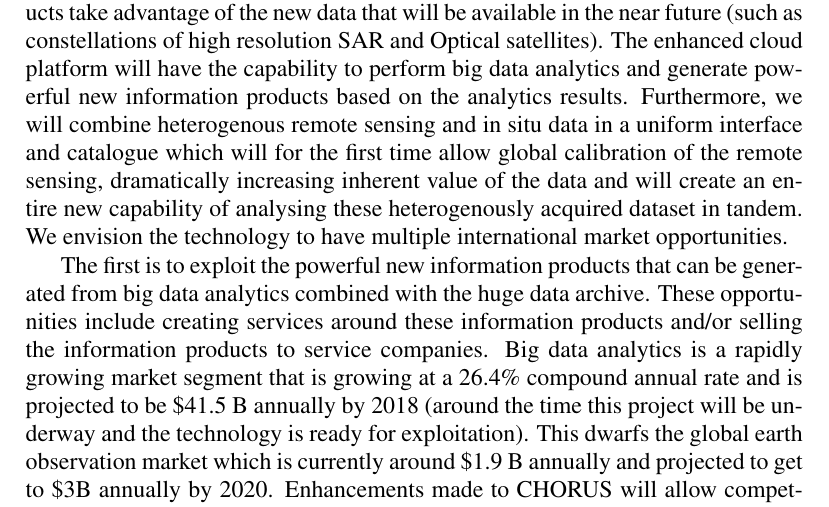
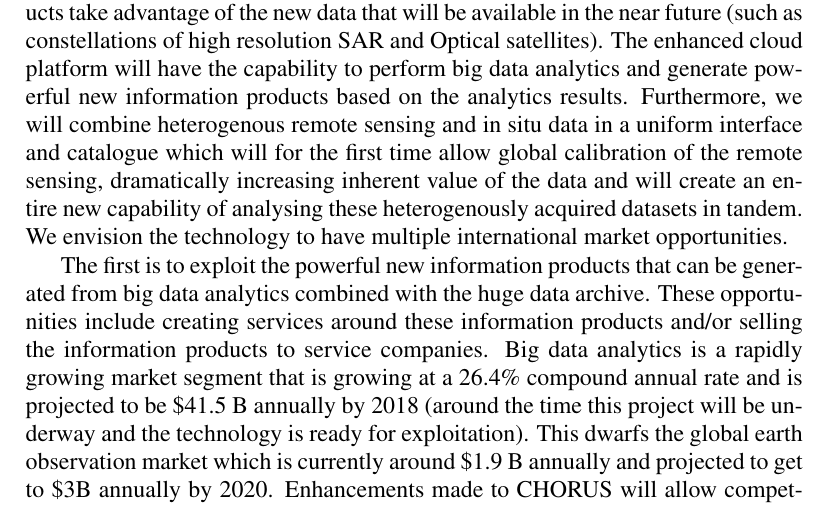
Before and after one commit to UBC-Astrophysics/NCE, a LaTeX document (loi.tex, which reads impact.tex): part of page 2 of 7, cut so that both start at the same text. Compiled offline with pdfLaTeX; a LaTeX package or settings file that is missing is left out.

Commit message:
edited impact

```diff
--- a/impact.tex
+++ b/impact.tex
@@ -33,7 +33,7 @@ heterogenous remote sensing and in situ data in a uniform interface
 and catalogue which will for the first time allow global calibration
 of the remote sensing, dramatically increasing inherent value of the
 data and will create an entire new capability of analysing these
-heterogenously acquired dataset in tandem.  We envision the technology
+heterogenously acquired datasets in tandem.  We envision the technology
 to have multiple international market opportunities.
 
 The first is to exploit the powerful new information products that can
```
